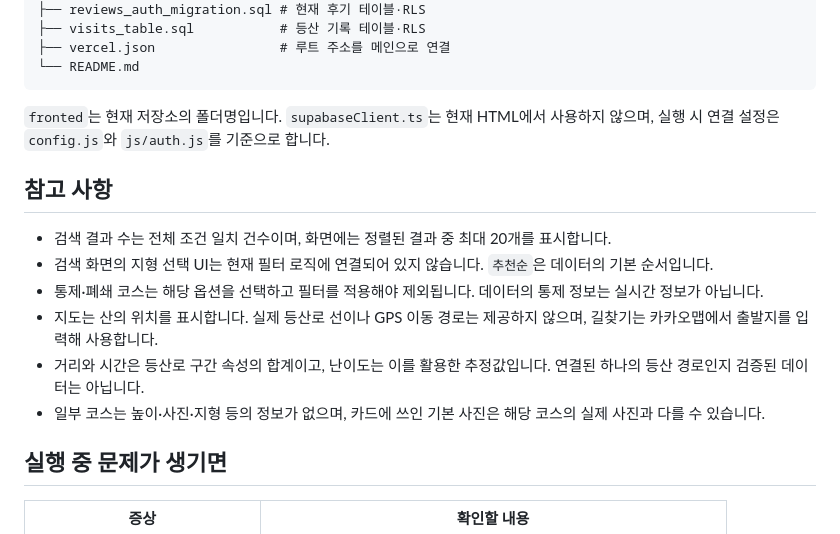
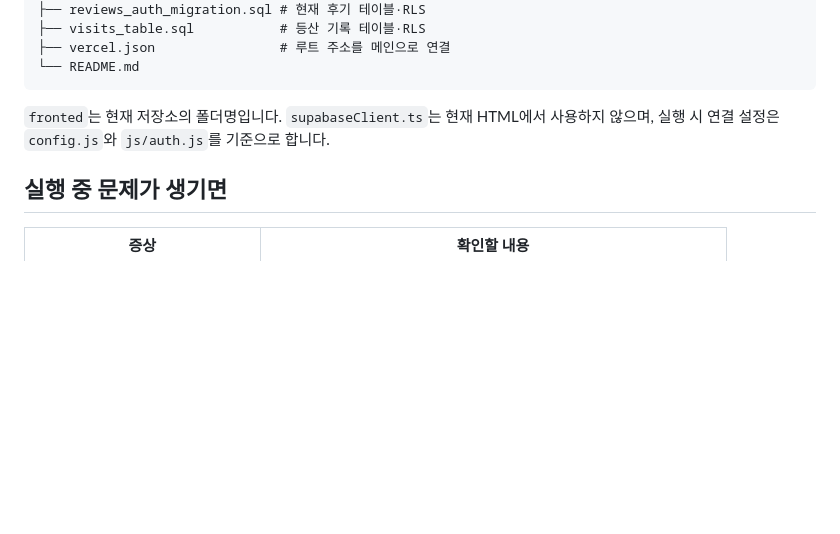
Before and after one commit to lsy090601/SanTa, a Markdown page: README.md, the part around the change. Drawn GitHub-style; blank space fills up the shorter version.

```diff
--- a/README.md
+++ b/README.md
@@ -214,15 +214,6 @@ SanTa/
 
 `fronted`는 현재 저장소의 폴더명입니다. `supabaseClient.ts`는 현재 HTML에서 사용하지 않으며, 실행 시 연결 설정은 `config.js`와 `js/auth.js`를 기준으로 합니다.
 
-## 참고 사항
-
-- 검색 결과 수는 전체 조건 일치 건수이며, 화면에는 정렬된 결과 중 최대 20개를 표시합니다.
-- 검색 화면의 지형 선택 UI는 현재 필터 로직에 연결되어 있지 않습니다. `추천순`은 데이터의 기본 순서입니다.
-- 통제·폐쇄 코스는 해당 옵션을 선택하고 필터를 적용해야 제외됩니다. 데이터의 통제 정보는 실시간 정보가 아닙니다.
-- 지도는 산의 위치를 표시합니다. 실제 등산로 선이나 GPS 이동 경로는 제공하지 않으며, 길찾기는 카카오맵에서 출발지를 입력해 사용합니다.
-- 거리와 시간은 등산로 구간 속성의 합계이고, 난이도는 이를 활용한 추정값입니다. 연결된 하나의 등산 경로인지 검증된 데이터는 아닙니다.
-- 일부 코스는 높이·사진·지형 등의 정보가 없으며, 카드에 쓰인 기본 사진은 해당 코스의 실제 사진과 다를 수 있습니다.
-
 ## 실행 중 문제가 생기면
 
 | 증상                             | 확인할 내용                                                         |
```
